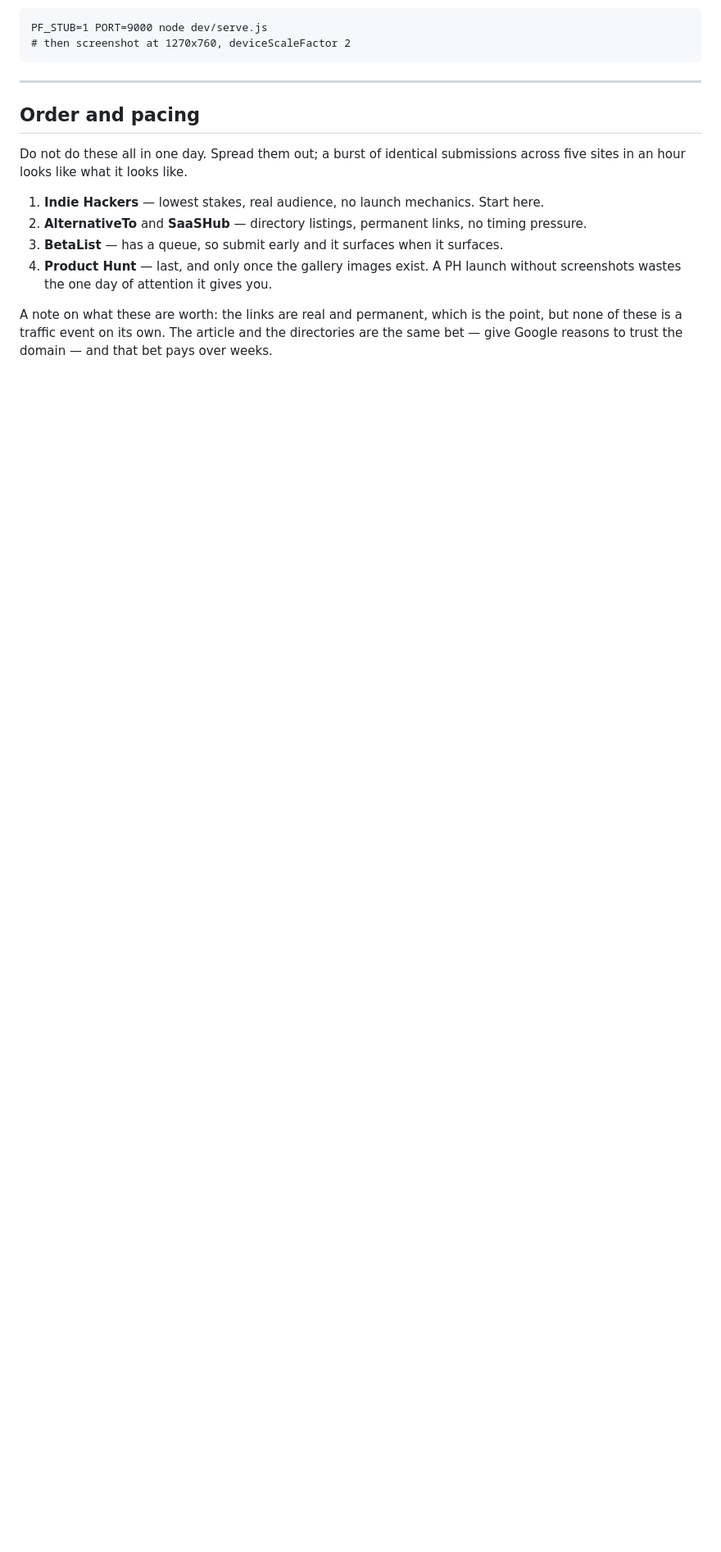
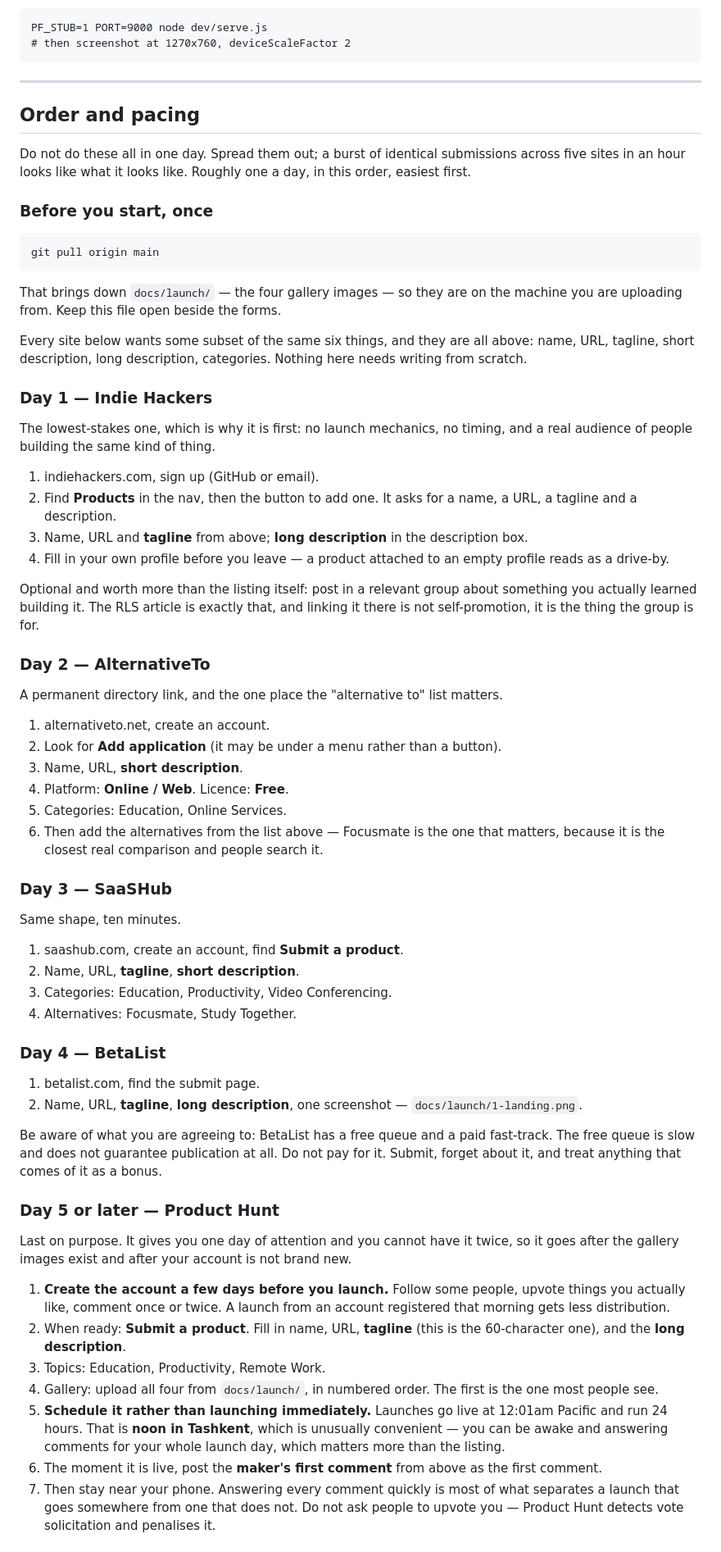
Before and after one commit to mokhibakhon/peerflow, a Markdown page: docs/launch-copy.md, the part around one of its changes. Shown at 82% size. GitHub-like rendering; blank space fills up the shorter version.

Commit message:
The directory walkthrough, next to the copy it uses (#74)
launch-copy.md had the fields and an order to do them in, but not how. That gap
is the whole difference between a file that gets used and one that gets read
once — the fields are useless while you are looking at a form asking for a
licence type and a category you have not decided.

So the order section becomes a walkthrough: one site per day, what each form
asks for, and which of the fields above goes in which box. It sits in this file
rather than in a chat message because this is the file that will be open beside
the form.

Three things in it are warnings rather than instructions, and they are the
reason it is worth writing down instead of improvising:

- BetaList has a free queue and a paid fast-track, and the free queue may never
  publish. Submit and forget; do not pay.
- A Product Hunt account created the morning of its own launch gets less
  distribution than one with a few days of ordinary activity behind it. That has
  to be done before, so it cannot be discovered on the day.
- Product Hunt launches run 24 hours from 12:01am Pacific, which is noon in
  Tashkent. That is unusually lucky and worth knowing deliberately: the whole
  launch window is the owner's waking day, and answering comments through it
  matters more than the listing itself.

Also written down: soliciting upvotes is penalised, and the normal outcome of a
launch is forty upvotes and no users. Saying so now is cheaper than finding out
while it is happening.


Claude-Session: https://claude.ai/code/session_01F7uME6E9Gi9LULVj3PLFke

Co-authored-by: Claude <noreply@anthropic.com>

```diff
--- a/docs/launch-copy.md
+++ b/docs/launch-copy.md
@@ -149,15 +149,91 @@ one. To regenerate any of them:
 ## Order and pacing
 
 Do not do these all in one day. Spread them out; a burst of identical submissions
-across five sites in an hour looks like what it looks like.
+across five sites in an hour looks like what it looks like. Roughly one a day, in
+this order, easiest first.
 
-1. **Indie Hackers** — lowest stakes, real audience, no launch mechanics. Start here.
-2. **AlternativeTo** and **SaaSHub** — directory listings, permanent links, no timing pressure.
-3. **BetaList** — has a queue, so submit early and it surfaces when it surfaces.
-4. **Product Hunt** — last, and only once the gallery images exist. A PH launch
-   without screenshots wastes the one day of attention it gives you.
+### Before you start, once
 
-A note on what these are worth: the links are real and permanent, which is the
-point, but none of these is a traffic event on its own. The article and the
-directories are the same bet — give Google reasons to trust the domain — and
-that bet pays over weeks.
+    git pull origin main
+
+That brings down `docs/launch/` — the four gallery images — so they are on the
+machine you are uploading from. Keep this file open beside the forms.
+
+Every site below wants some subset of the same six things, and they are all
+above: name, URL, tagline, short description, long description, categories.
+Nothing here needs writing from scratch.
+
+### Day 1 — Indie Hackers
+
+The lowest-stakes one, which is why it is first: no launch mechanics, no timing,
+and a real audience of people building the same kind of thing.
+
+1. indiehackers.com, sign up (GitHub or email).
+2. Find **Products** in the nav, then the button to add one. It asks for a name,
+   a URL, a tagline and a description.
+3. Name, URL and **tagline** from above; **long description** in the description
+   box.
+4. Fill in your own profile before you leave — a product attached to an empty
+   profile reads as a drive-by.
+
+Optional and worth more than the listing itself: post in a relevant group about
+something you actually learned building it. The RLS article is exactly that, and
+linking it there is not self-promotion, it is the thing the group is for.
+
+### Day 2 — AlternativeTo
+
+A permanent directory link, and the one place the "alternative to" list matters.
+
+1. alternativeto.net, create an account.
+2. Look for **Add application** (it may be under a menu rather than a button).
+3. Name, URL, **short description**.
+4. Platform: **Online / Web**. Licence: **Free**.
+5. Categories: Education, Online Services.
+6. Then add the alternatives from the list above — Focusmate is the one that
+   matters, because it is the closest real comparison and people search it.
+
+### Day 3 — SaaSHub
+
+Same shape, ten minutes.
+
+1. saashub.com, create an account, find **Submit a product**.
+2. Name, URL, **tagline**, **short description**.
+3. Categories: Education, Productivity, Video Conferencing.
+4. Alternatives: Focusmate, Study Together.
+
+### Day 4 — BetaList
+
+1. betalist.com, find the submit page.
+2. Name, URL, **tagline**, **long description**, one screenshot —
+   `docs/launch/1-landing.png`.
+
+Be aware of what you are agreeing to: BetaList has a free queue and a paid
+fast-track. The free queue is slow and does not guarantee publication at all. Do
+not pay for it. Submit, forget about it, and treat anything that comes of it as a
+bonus.
+
+### Day 5 or later — Product Hunt
+
+Last on purpose. It gives you one day of attention and you cannot have it twice,
+so it goes after the gallery images exist and after your account is not brand
+new.
+
+1. **Create the account a few days before you launch.** Follow some people,
+   upvote things you actually like, comment once or twice. A launch from an
+   account registered that morning gets less distribution.
+2. When ready: **Submit a product**. Fill in name, URL, **tagline** (this is the
+   60-character one), and the **long description**.
+3. Topics: Education, Productivity, Remote Work.
+4. Gallery: upload all four from `docs/launch/`, in numbered order. The first is
+   the one most people see.
+5. **Schedule it rather than launching immediately.** Launches go live at 12:01am
+   Pacific and run 24 hours. That is **noon in Tashkent**, which is unusually
+   convenient — you can be awake and answering comments for your whole launch
+   day, which matters more than the listing.
+6. The moment it is live, post the **maker's first comment** from above as the
+   first comment.
+7. Then stay near your phone. Answering every comment quickly is most of what
+   separates a launch that goes somewhere from one that does not. Do not ask
+   people to upvote you — Product Hunt detects vote solicitation and penalises
+   it.
+
```
Also changed, not shown: other parts of docs/launch-copy.md (+9 -0 lines).
